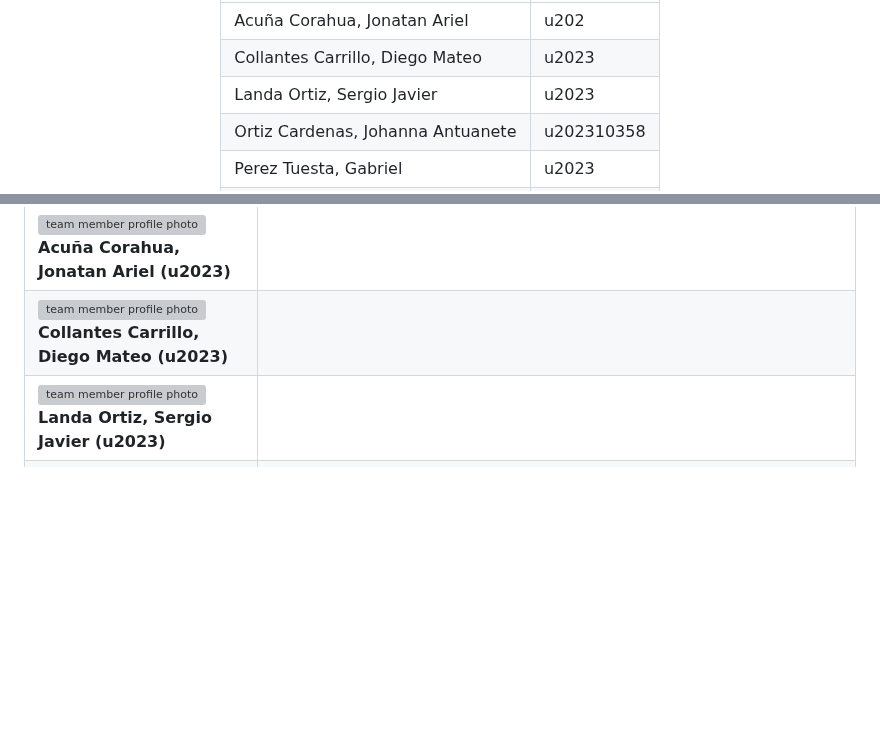
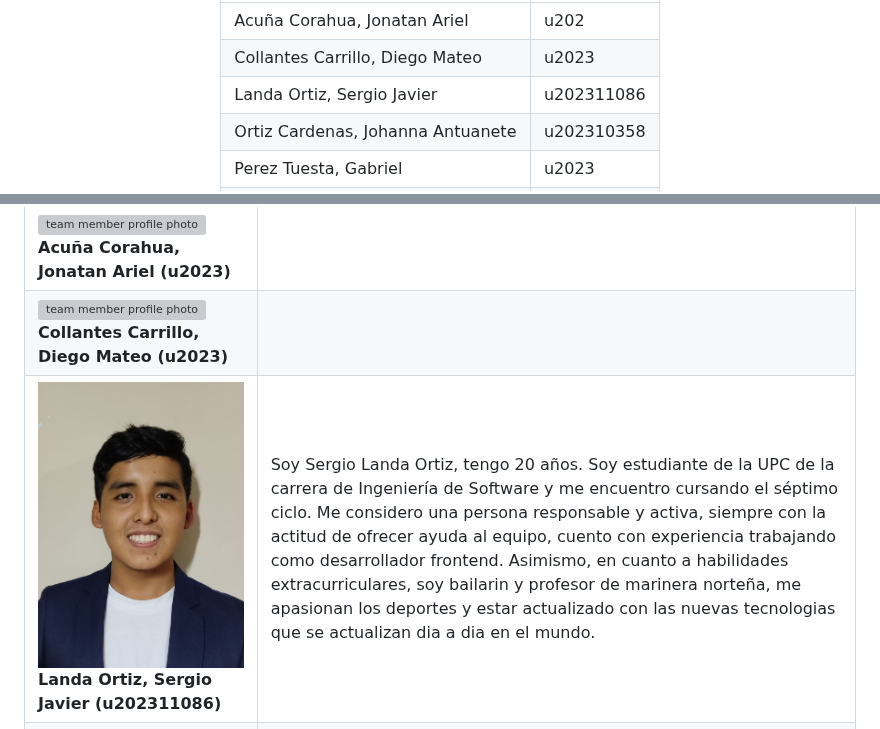
Before and after one commit to IoT-UPC-202620/edifika-report, a Markdown page: README.md, 2 parts joined by grey strips. GitHub-like rendering; pictures changed too: assets/img/profiles/Sergio-Landa.jpeg (added); blank space fills up the shorter version; grey boxes are pictures that could not be loaded.

Commit message:
perfil integrante

```diff
--- a/README.md
+++ b/README.md
@@ -32,7 +32,7 @@
   <tbody>
     <tr><td style="border: 1px solid black;">Acuña Corahua, Jonatan Ariel</td><td style="border: 1px solid black;">u202</td></tr>
     <tr><td style="border: 1px solid black;">Collantes Carrillo, Diego Mateo</td><td style="border: 1px solid black;">u2023</td></tr>
-    <tr><td style="border: 1px solid black;">Landa Ortiz, Sergio Javier</td><td style="border: 1px solid black;">u2023</td></tr>
+    <tr><td style="border: 1px solid black;">Landa Ortiz, Sergio Javier</td><td style="border: 1px solid black;">u202311086</td></tr>
     <tr><td style="border: 1px solid black;">Ortiz Cardenas, Johanna Antuanete</td><td style="border: 1px solid black;">u202310358</td></tr>
     <tr><td style="border: 1px solid black;">Perez Tuesta, Gabriel</td><td style="border: 1px solid black;">u2023</td></tr>
     <tr><td style="border: 1px solid black;">Lizarbe Alvarez, Ariana Nickole/td><td style="border: 1px solid black;">u2023</td></tr>
@@ -309,7 +309,7 @@ Convertirnos en la plataforma de referencia para la gestión de condominios, sie
 |------------|-------------|
 | ![team member profile photo](assets/img/profiles/jonatan_acuna.png) **Acuña Corahua, Jonatan Ariel (u2023)** | |
 | ![team member profile photo](assets/img/profiles/diego_collantes.png) **Collantes Carrillo, Diego Mateo (u2023)** | |
-| ![team member profile photo](assets/img/profiles/sergio_landa.png) **Landa Ortiz, Sergio Javier (u2023)** | |
+| ![team member profile photo](assets/img/profiles/Sergio-Landa.jpeg) **Landa Ortiz, Sergio Javier (u202311086)** |Soy Sergio Landa Ortiz, tengo 20 años. Soy estudiante de la UPC de la carrera de Ingeniería de Software y me encuentro cursando el séptimo ciclo. Me considero una persona responsable y activa, siempre con la actitud de ofrecer ayuda al equipo, cuento con experiencia trabajando como desarrollador frontend. Asimismo, en cuanto a habilidades extracurriculares, soy bailarin y profesor de marinera norteña, me apasionan los deportes y estar actualizado con las nuevas tecnologias que se actualizan dia a dia en el mundo. |
 | ![team member profile photo](assets/img/profiles/antuanete_ortiz.png) **Ortiz Cardenas, Johanna Antuanete (u202310358)** | Mi nombre es Johanna Antuanete Ortiz Cardenas, tengo 20 años y actualmente curso el octavo ciclo de la carrera de Ingeniería de Software en la Universidad Peruana de Ciencias Aplicadas. Me considero una persona proactiva, responsable y orientada a la calidad, con especial interés en el desarrollo frontend, área en la que disfruto crear interfaces intuitivas y visualmente atractivas. Me apasiona mantenerme actualizada sobre las últimas tendencias y avances tecnológicos, lo que me permite aportar soluciones modernas y fundamentadas a cada proyecto. En mi tiempo libre, disfruto escuchar música y leer cómics, actividades que nutren mi creatividad y perspectiva. En el marco de este proyecto grupal, me comprometo a colaborar de manera activa y responsable, aportando ideas de valor y cumpliendo con los entregables en los plazos establecidos, con el objetivo de alcanzar resultados de alta calidad. |
 | ![team member profile photo](assets/img/profiles/gabriel_perez.png) **Perez Tuesta, Gabriel (u202321281)** | Soy Gabriel Perez Tuesta, tengo 23 años. Soy estudiante de la UPC de la carrera de Ingeniería de Software y me encuentro cursando el séptimo ciclo. Cuento con habilidades de programación en C++ y Python, así como aptitudes para el desarrollo en UX y UI. Asimismo, en cuanto a habilidades extracurriculares, he contribuido en proyectos con edición de video y fomentando una actitud colaborativa en el equipo. |
 | ![team member profile photo](assets/img/profiles/ariana_lizarbe.jpg) **Lizarbe Alvarez, Ariana Nickole (u202311704)** | Mi nombre es Ariana Lizarbe, tengo 21 años y me encuentro cursando el octavo ciclo de Ingeniería de Software en la UPC. Me considero una persona responsable y aplicada, siempre estoy dispuesta a aprender nuevos conceptos y tecnologías. Además de ello, trabajo muy bien en equipo, logrando dividir y delegar tareas a mis compañeros de manera eficiente. |
```
